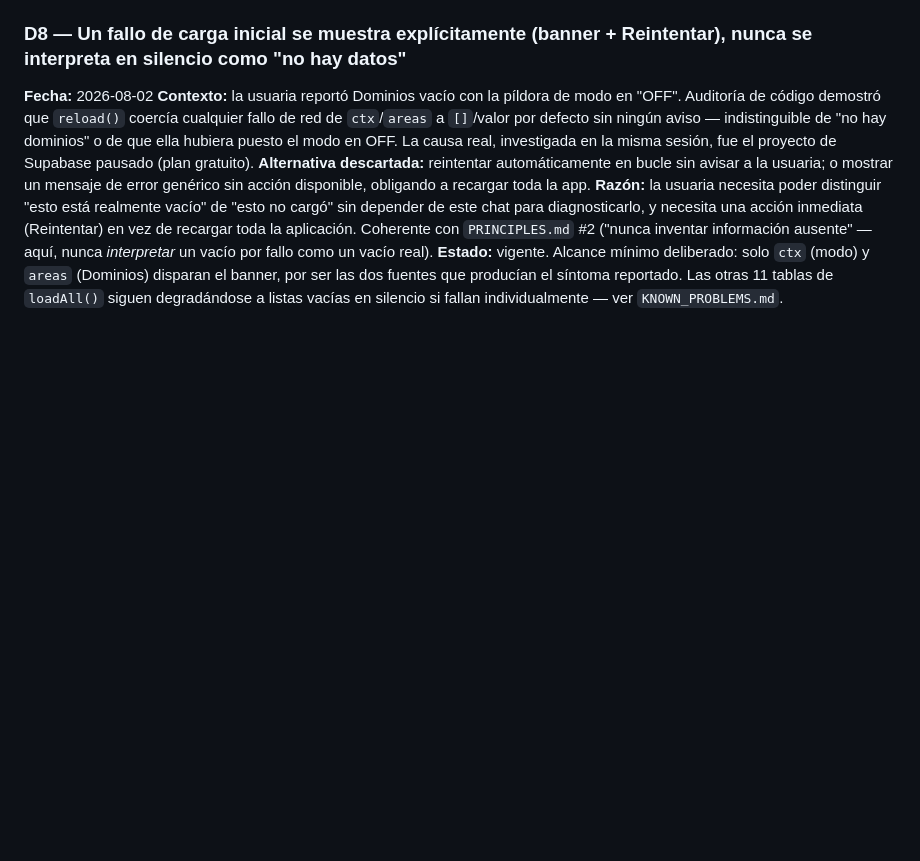
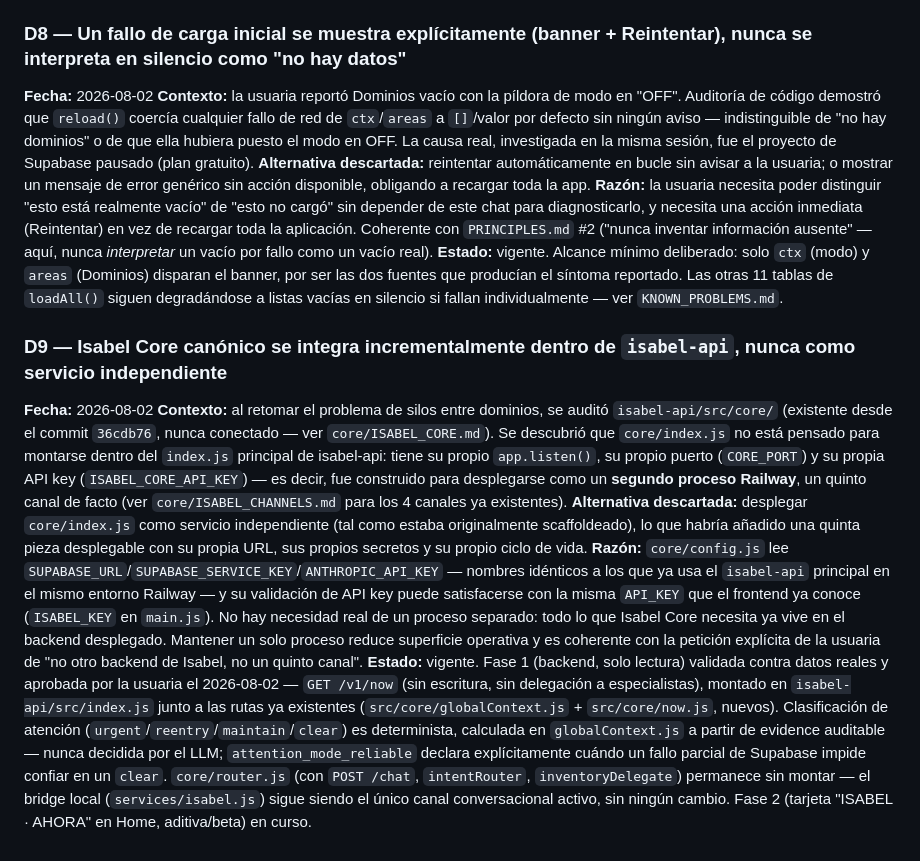
Before and after one commit to Elena2797/ElenaOS, a Markdown page: docs/DECISIONS.md, the part around the change. GitHub-like rendering; blank space fills up the shorter version.

Commit message:
docs: registra D9 — Isabel Core se integra dentro de isabel-api
Documenta la decisión arquitectónica detrás de GET /v1/now (isabel-api,
commit 2a7b525): Isabel Core no se despliega como servicio independiente
(core/index.js queda descartado como camino), se monta dentro del
proceso ya desplegado. Fase 1 (backend, solo lectura) validada contra
datos reales de producción y aprobada.

Co-Authored-By: Claude Sonnet 5 <noreply@anthropic.com>

```diff
--- a/docs/DECISIONS.md
+++ b/docs/DECISIONS.md
@@ -72,3 +72,10 @@ Formato: decisión · fecha · contexto · alternativa descartada · razón · e
 **Alternativa descartada:** reintentar automáticamente en bucle sin avisar a la usuaria; o mostrar un mensaje de error genérico sin acción disponible, obligando a recargar toda la app.
 **Razón:** la usuaria necesita poder distinguir "esto está realmente vacío" de "esto no cargó" sin depender de este chat para diagnosticarlo, y necesita una acción inmediata (Reintentar) en vez de recargar toda la aplicación. Coherente con `PRINCIPLES.md` #2 ("nunca inventar información ausente" — aquí, nunca *interpretar* un vacío por fallo como un vacío real).
 **Estado:** vigente. Alcance mínimo deliberado: solo `ctx` (modo) y `areas` (Dominios) disparan el banner, por ser las dos fuentes que producían el síntoma reportado. Las otras 11 tablas de `loadAll()` siguen degradándose a listas vacías en silencio si fallan individualmente — ver `KNOWN_PROBLEMS.md`.
+
+### D9 — Isabel Core canónico se integra incrementalmente dentro de `isabel-api`, nunca como servicio independiente
+**Fecha:** 2026-08-02
+**Contexto:** al retomar el problema de silos entre dominios, se auditó `isabel-api/src/core/` (existente desde el commit `36cdb76`, nunca conectado — ver `core/ISABEL_CORE.md`). Se descubrió que `core/index.js` no está pensado para montarse dentro del `index.js` principal de isabel-api: tiene su propio `app.listen()`, su propio puerto (`CORE_PORT`) y su propia API key (`ISABEL_CORE_API_KEY`) — es decir, fue construido para desplegarse como un **segundo proceso Railway**, un quinto canal de facto (ver `core/ISABEL_CHANNELS.md` para los 4 canales ya existentes).
+**Alternativa descartada:** desplegar `core/index.js` como servicio independiente (tal como estaba originalmente scaffoldeado), lo que habría añadido una quinta pieza desplegable con su propia URL, sus propios secretos y su propio ciclo de vida.
+**Razón:** `core/config.js` lee `SUPABASE_URL`/`SUPABASE_SERVICE_KEY`/`ANTHROPIC_API_KEY` — nombres idénticos a los que ya usa el `isabel-api` principal en el mismo entorno Railway — y su validación de API key puede satisfacerse con la misma `API_KEY` que el frontend ya conoce (`ISABEL_KEY` en `main.js`). No hay necesidad real de un proceso separado: todo lo que Isabel Core necesita ya vive en el backend desplegado. Mantener un solo proceso reduce superficie operativa y es coherente con la petición explícita de la usuaria de "no otro backend de Isabel, no un quinto canal".
+**Estado:** vigente. Fase 1 (backend, solo lectura) validada contra datos reales y aprobada por la usuaria el 2026-08-02 — `GET /v1/now` (sin escritura, sin delegación a especialistas), montado en `isabel-api/src/index.js` junto a las rutas ya existentes (`src/core/globalContext.js` + `src/core/now.js`, nuevos). Clasificación de atención (`urgent`/`reentry`/`maintain`/`clear`) es determinista, calculada en `globalContext.js` a partir de evidence auditable — nunca decidida por el LLM; `attention_mode_reliable` declara explícitamente cuándo un fallo parcial de Supabase impide confiar en un `clear`. `core/router.js` (con `POST /chat`, `intentRouter`, `inventoryDelegate`) permanece sin montar — el bridge local (`services/isabel.js`) sigue siendo el único canal conversacional activo, sin ningún cambio. Fase 2 (tarjeta "ISABEL · AHORA" en Home, aditiva/beta) en curso.
```
